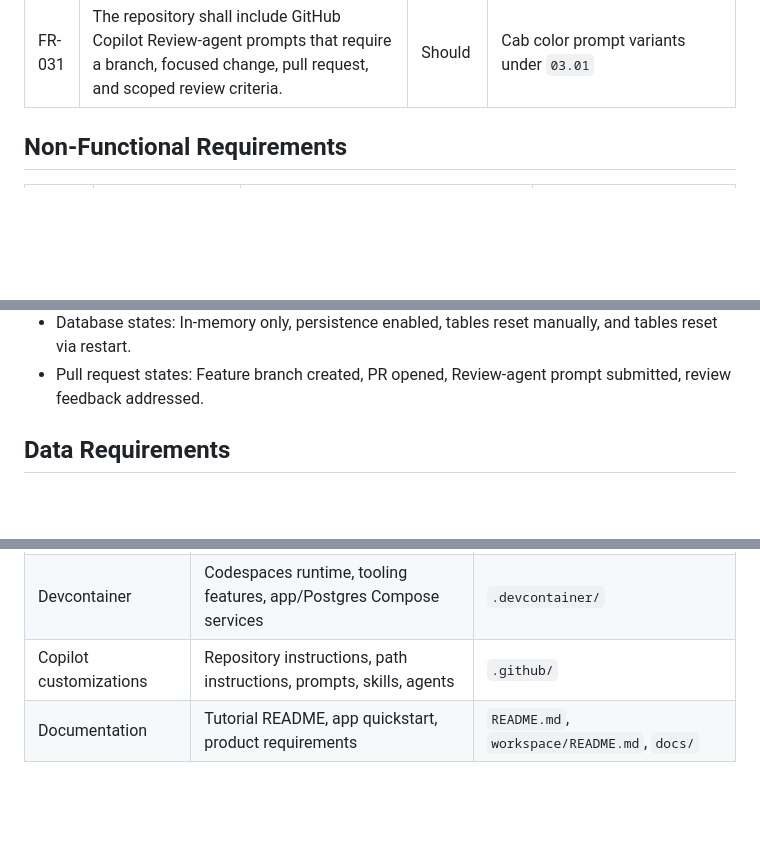
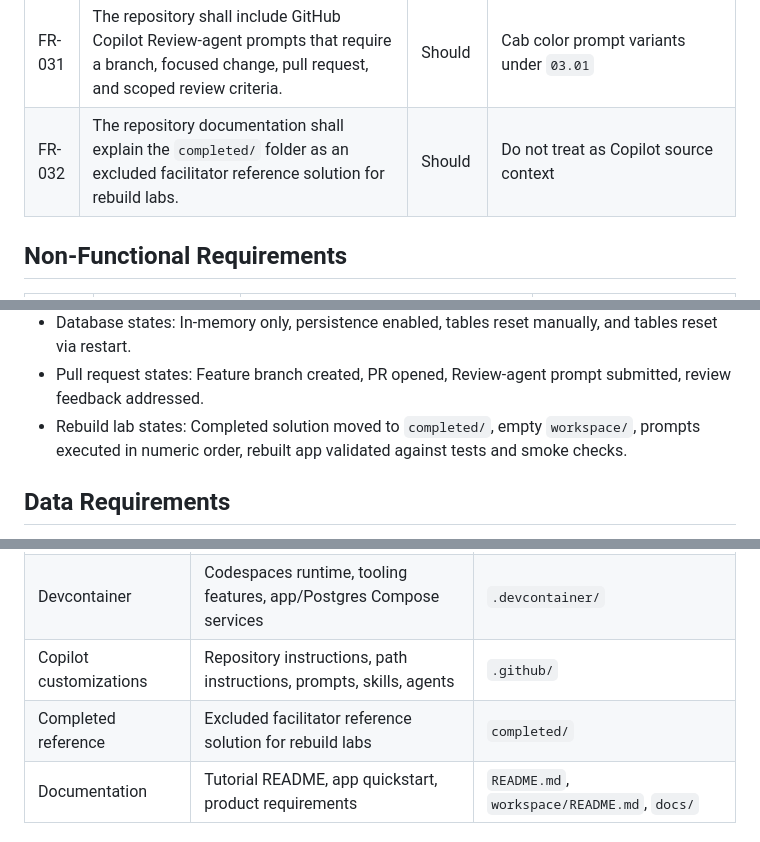
Before and after one commit to ms-mfg-community/ghcp-elevator-dispatch, a Markdown page: docs/prd-elevator-dispatch.md, 3 parts joined by grey strips. Rendered like a GitHub page; blank space fills up the shorter version.

```diff
--- a/docs/prd-elevator-dispatch.md
+++ b/docs/prd-elevator-dispatch.md
@@ -262,6 +270,7 @@ can extend in subsequent lab steps.
 | FR-029 | The repository shall include prompt files for table reset, reset-on-restart, GitHub issue-type discovery, PR review, and Azure migration preparation. | Should | Prompts `02.05`, `02.06`, `03.00`, `03.01`, `04.00`, `04.01` |
 | FR-030 | Azure deployment conventions shall be captured in path-scoped instructions for `workspace/**`. | Should | `.github/instructions/azure-deployment.instructions.md` |
 | FR-031 | The repository shall include GitHub Copilot Review-agent prompts that require a branch, focused change, pull request, and scoped review criteria. | Should | Cab color prompt variants under `03.01` |
+| FR-032 | The repository documentation shall explain the `completed/` folder as an excluded facilitator reference solution for rebuild labs. | Should | Do not treat as Copilot source context |
 
 ## Non-Functional Requirements
 
@@ -296,6 +305,8 @@ can extend in subsequent lab steps.
   sidecar unavailable but app still runs in memory.
 - Database states: In-memory only, persistence enabled, tables reset manually, and tables reset via restart.
 - Pull request states: Feature branch created, PR opened, Review-agent prompt submitted, review feedback addressed.
+- Rebuild lab states: Completed solution moved to `completed/`, empty `workspace/`, prompts executed in numeric order,
+  rebuilt app validated against tests and smoke checks.
 
 ## Data Requirements
 
@@ -374,6 +389,7 @@ starter app or make the baseline simulation harder to run.
 | Tests | unittest suite for spawn, dispatch, metrics | `tests/` |
 | Devcontainer | Codespaces runtime, tooling features, app/Postgres Compose services | `.devcontainer/` |
 | Copilot customizations | Repository instructions, path instructions, prompts, skills, agents | `.github/` |
+| Completed reference | Excluded facilitator reference solution for rebuild labs | `completed/` |
 | Documentation | Tutorial README, app quickstart, product requirements | `README.md`, `workspace/README.md`, `docs/` |
 
 ### Data Model
```
Also changed, not shown: other parts of docs/prd-elevator-dispatch.md (+14 -0 lines), README.md (+17 -0 lines).
